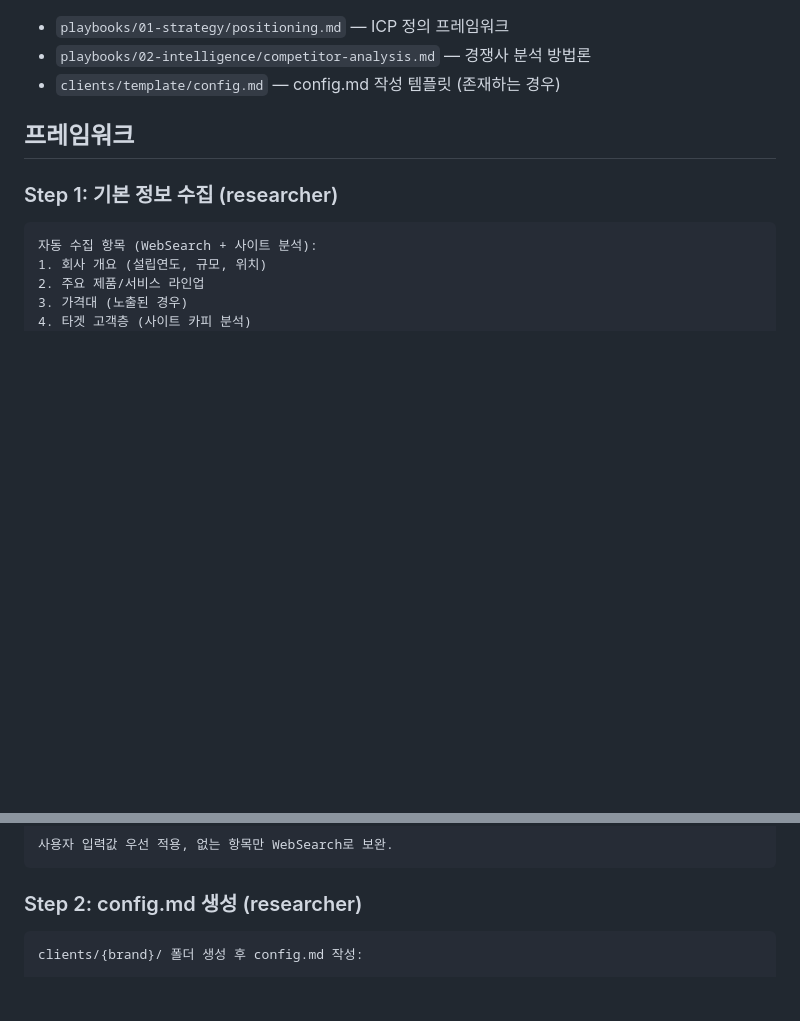
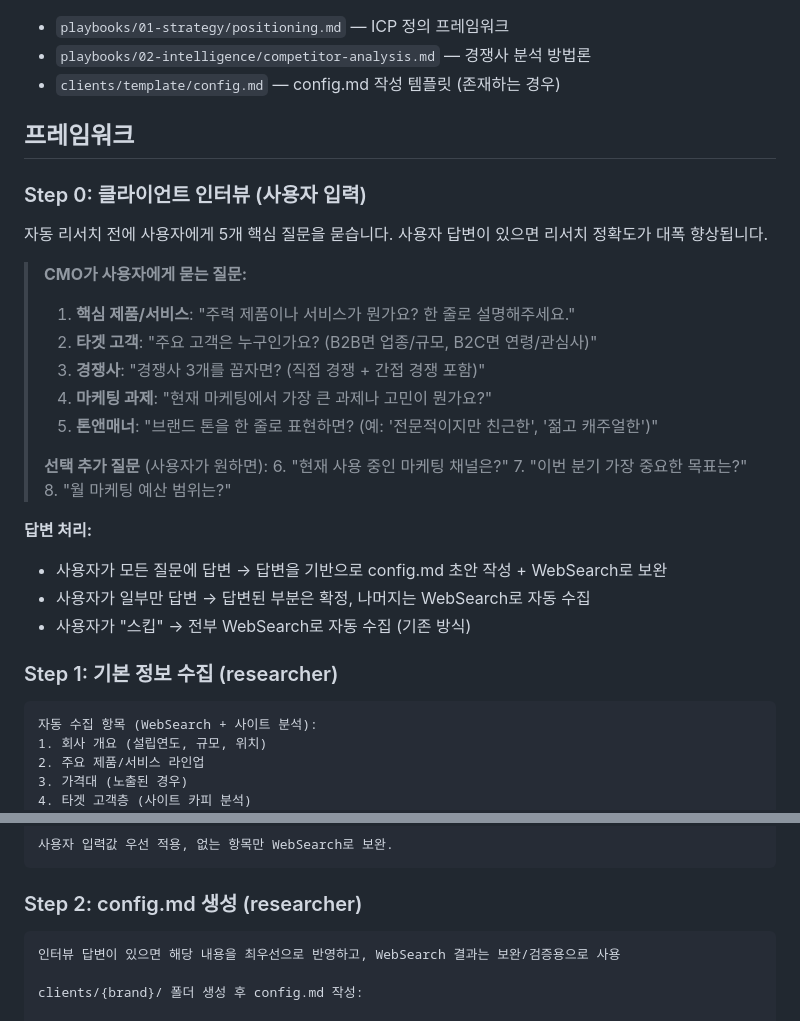
Before and after one commit to ashmoonori-afk/ai-cmo-platform, a Markdown page: playbooks/07-operations/client-onboarding.md, 2 parts joined by grey strips. Drawn GitHub-style; blank space fills up the shorter version.

Commit message:
feat: add interview step to client onboarding for higher accuracy

````diff
--- a/playbooks/07-operations/client-onboarding.md
+++ b/playbooks/07-operations/client-onboarding.md
@@ -38,6 +38,28 @@ BUDGET: {budget}             # 월 마케팅 예산 범위 (선택)
 
 ## 프레임워크
 
+### Step 0: 클라이언트 인터뷰 (사용자 입력)
+
+자동 리서치 전에 사용자에게 5개 핵심 질문을 묻습니다. 사용자 답변이 있으면 리서치 정확도가 대폭 향상됩니다.
+
+> **CMO가 사용자에게 묻는 질문:**
+>
+> 1. **핵심 제품/서비스**: "주력 제품이나 서비스가 뭔가요? 한 줄로 설명해주세요."
+> 2. **타겟 고객**: "주요 고객은 누구인가요? (B2B면 업종/규모, B2C면 연령/관심사)"
+> 3. **경쟁사**: "경쟁사 3개를 꼽자면? (직접 경쟁 + 간접 경쟁 포함)"
+> 4. **마케팅 과제**: "현재 마케팅에서 가장 큰 과제나 고민이 뭔가요?"
+> 5. **톤앤매너**: "브랜드 톤을 한 줄로 표현하면? (예: '전문적이지만 친근한', '젊고 캐주얼한')"
+>
+> **선택 추가 질문** (사용자가 원하면):
+> 6. "현재 사용 중인 마케팅 채널은?"
+> 7. "이번 분기 가장 중요한 목표는?"
+> 8. "월 마케팅 예산 범위는?"
+
+**답변 처리:**
+- 사용자가 모든 질문에 답변 → 답변을 기반으로 config.md 초안 작성 + WebSearch로 보완
+- 사용자가 일부만 답변 → 답변된 부분은 확정, 나머지는 WebSearch로 자동 수집
+- 사용자가 "스킵" → 전부 WebSearch로 자동 수집 (기존 방식)
+
 ### Step 1: 기본 정보 수집 (researcher)
 
 ```
@@ -57,6 +79,8 @@ BUDGET: {budget}             # 월 마케팅 예산 범위 (선택)
 ### Step 2: config.md 생성 (researcher)
 
 ```
+인터뷰 답변이 있으면 해당 내용을 최우선으로 반영하고, WebSearch 결과는 보완/검증용으로 사용
+
 clients/{brand}/ 폴더 생성 후 config.md 작성:
 
 포함 섹션:
````
